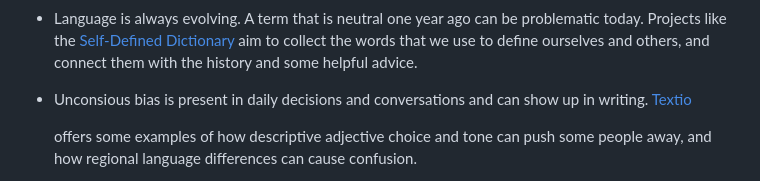
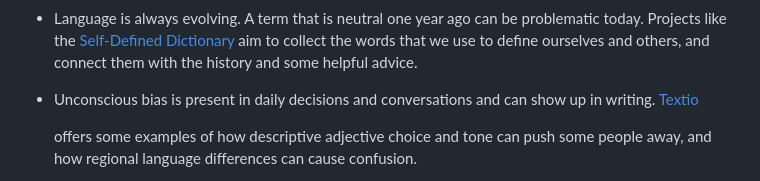
Before and after one commit to get-alex/alex, a Markdown page: readme.md, the part around the change. Drawn GitHub-style.

Commit message:
Fix typo
Closes GH-343.

Reviewed-by: Titus Wormer <tituswormer@gmail.com>

```diff
--- a/readme.md
+++ b/readme.md
@@ -592,7 +592,7 @@ editorial skills beyond what `alex` can offer:
     [Self-Defined Dictionary](https://github.com/selfdefined/web-app) aim to
     collect the words that we use to define ourselves and others, and connect
     them with the history and some helpful advice.
-*   Unconsious bias is present in daily decisions and conversations and can show
+*   Unconscious bias is present in daily decisions and conversations and can show
     up in writing.
     [Textio](https://textio.com/blog/4-overlooked-types-of-bias-in-business-writing/27521593662)
 
```
